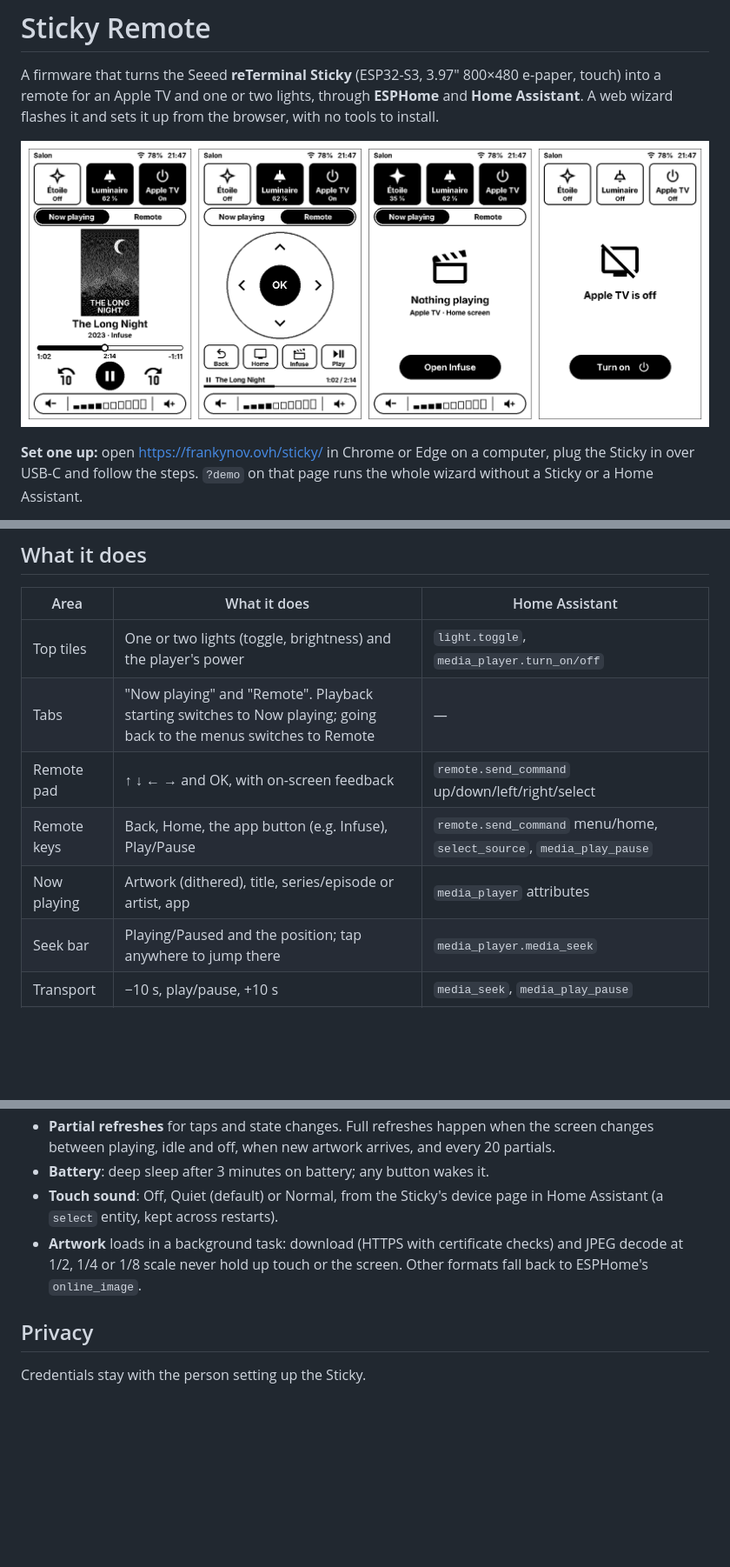
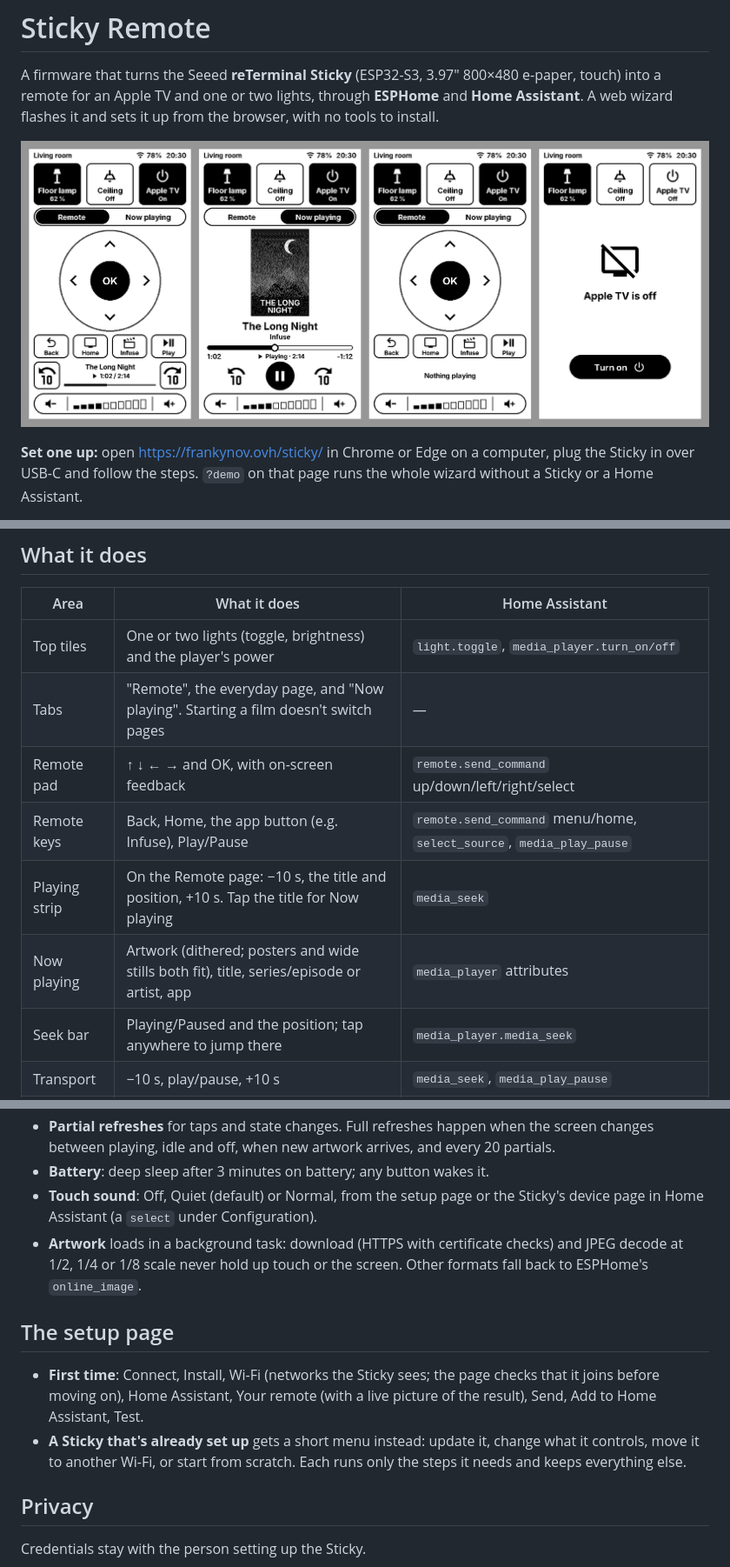
Before and after one commit to Frankynov/sticky-remote, a Markdown page: README.md, 3 parts joined by grey strips. Shown at 87% size. Rendered like a GitHub page; pictures changed too: design/screens.png (added); blank space fills up the shorter version.

```diff
--- a/README.md
+++ b/README.md
@@ -5,7 +5,7 @@ e-paper, touch) into a remote for an Apple TV and one or two lights, through
 **ESPHome** and **Home Assistant**. A web wizard flashes it and sets it up from
 the browser, with no tools to install.
 
-![screens](design/mockup-sheet.png)
+![screens](design/screens.png)
 
 **Set one up:** open <https://frankynov.ovh/sticky/> in Chrome or Edge on a
 computer, plug the Sticky in over USB-C and follow the steps. `?demo` on that
@@ -19,10 +19,11 @@ page runs the whole wizard without a Sticky or a Home Assistant.
 | Area | What it does | Home Assistant |
 |---|---|---|
 | Top tiles | One or two lights (toggle, brightness) and the player's power | `light.toggle`, `media_player.turn_on/off` |
-| Tabs | "Now playing" and "Remote". Playback starting switches to Now playing; going back to the menus switches to Remote | — |
+| Tabs | "Remote", the everyday page, and "Now playing". Starting a film doesn't switch pages | — |
 | Remote pad | ↑ ↓ ← → and OK, with on-screen feedback | `remote.send_command` up/down/left/right/select |
 | Remote keys | Back, Home, the app button (e.g. Infuse), Play/Pause | `remote.send_command` menu/home, `select_source`, `media_play_pause` |
-| Now playing | Artwork (dithered), title, series/episode or artist, app | `media_player` attributes |
+| Playing strip | On the Remote page: −10 s, the title and position, +10 s. Tap the title for Now playing | `media_seek` |
+| Now playing | Artwork (dithered; posters and wide stills both fit), title, series/episode or artist, app | `media_player` attributes |
 | Seek bar | Playing/Paused and the position; tap anywhere to jump there | `media_player.media_seek` |
 | Transport | −10 s, play/pause, +10 s | `media_seek`, `media_play_pause` |
 | Idle / off | "Open Infuse" / "Turn on" | `select_source`, `turn_on` |
@@ -40,11 +41,20 @@ page runs the whole wizard without a Sticky or a Home Assistant.
   the screen changes between playing, idle and off, when new artwork arrives,
   and every 20 partials.
 - **Battery**: deep sleep after 3 minutes on battery; any button wakes it.
-- **Touch sound**: Off, Quiet (default) or Normal, from the Sticky's device
-  page in Home Assistant (a `select` entity, kept across restarts).
+- **Touch sound**: Off, Quiet (default) or Normal, from the setup page or the
+  Sticky's device page in Home Assistant (a `select` under Configuration).
 - **Artwork** loads in a background task: download (HTTPS with certificate
   checks) and JPEG decode at 1/2, 1/4 or 1/8 scale never hold up touch or the
   screen. Other formats fall back to ESPHome's `online_image`.
+
+## The setup page
+
+- **First time**: Connect, Install, Wi-Fi (networks the Sticky sees; the page
+  checks that it joins before moving on), Home Assistant, Your remote (with a
+  live picture of the result), Send, Add to Home Assistant, Test.
+- **A Sticky that's already set up** gets a short menu instead: update it,
+  change what it controls, move it to another Wi-Fi, or start from scratch.
+  Each runs only the steps it needs and keeps everything else.
 
 ## Privacy
 
```
Also changed, not shown: other parts of README.md (+5 -0 lines), 16 other files.
